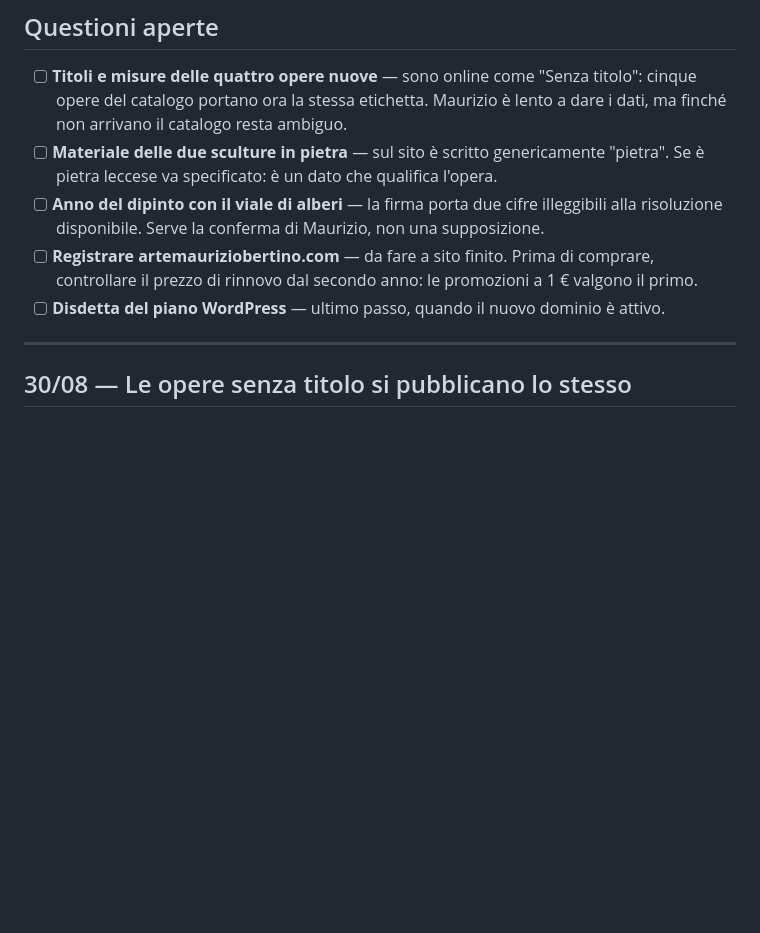
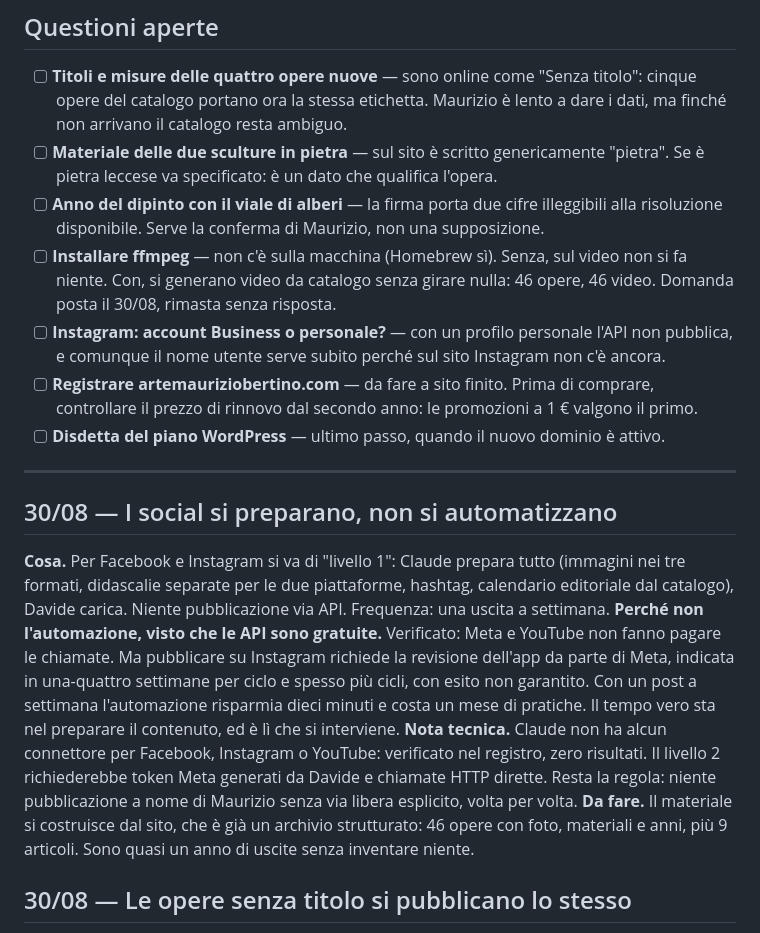
Before and after one commit to Liquo84/mauriziobertino-sito, a Markdown page: JOURNAL.md, the part around the change. GitHub-like rendering; blank space fills up the shorter version.

Commit message:
Registra la decisione sui social: si prepara, non si automatizza
Le API Meta e YouTube sono gratuite, verificato. Ma la revisione dell'app
richiesta da Meta per pubblicare su Instagram costa settimane, e con un post
a settimana non si ripaga: il tempo sta nel preparare il contenuto.

Aggiunte due questioni aperte: ffmpeg da installare, e il tipo di account
Instagram di Maurizio.

Co-Authored-By: Claude Opus 5 <noreply@anthropic.com>

```diff
--- a/JOURNAL.md
+++ b/JOURNAL.md
@@ -36,10 +36,19 @@ lo scatto di taglio del cavallo e le due tracce audio del vecchio sito.
 - [ ] **Titoli e misure delle quattro opere nuove** — sono online come "Senza titolo": cinque opere del catalogo portano ora la stessa etichetta. Maurizio è lento a dare i dati, ma finché non arrivano il catalogo resta ambiguo.
 - [ ] **Materiale delle due sculture in pietra** — sul sito è scritto genericamente "pietra". Se è pietra leccese va specificato: è un dato che qualifica l'opera.
 - [ ] **Anno del dipinto con il viale di alberi** — la firma porta due cifre illeggibili alla risoluzione disponibile. Serve la conferma di Maurizio, non una supposizione.
+- [ ] **Installare ffmpeg** — non c'è sulla macchina (Homebrew sì). Senza, sul video non si fa niente. Con, si generano video da catalogo senza girare nulla: 46 opere, 46 video. Domanda posta il 30/08, rimasta senza risposta.
+- [ ] **Instagram: account Business o personale?** — con un profilo personale l'API non pubblica, e comunque il nome utente serve subito perché sul sito Instagram non c'è ancora.
 - [ ] **Registrare artemauriziobertino.com** — da fare a sito finito. Prima di comprare, controllare il prezzo di rinnovo dal secondo anno: le promozioni a 1 € valgono il primo.
 - [ ] **Disdetta del piano WordPress** — ultimo passo, quando il nuovo dominio è attivo.
 
 ---
+
+## 30/08 — I social si preparano, non si automatizzano
+
+**Cosa.** Per Facebook e Instagram si va di "livello 1": Claude prepara tutto (immagini nei tre formati, didascalie separate per le due piattaforme, hashtag, calendario editoriale dal catalogo), Davide carica. Niente pubblicazione via API. Frequenza: una uscita a settimana.
+**Perché non l'automazione, visto che le API sono gratuite.** Verificato: Meta e YouTube non fanno pagare le chiamate. Ma pubblicare su Instagram richiede la revisione dell'app da parte di Meta, indicata in una-quattro settimane per ciclo e spesso più cicli, con esito non garantito. Con un post a settimana l'automazione risparmia dieci minuti e costa un mese di pratiche. Il tempo vero sta nel preparare il contenuto, ed è lì che si interviene.
+**Nota tecnica.** Claude non ha alcun connettore per Facebook, Instagram o YouTube: verificato nel registro, zero risultati. Il livello 2 richiederebbe token Meta generati da Davide e chiamate HTTP dirette. Resta la regola: niente pubblicazione a nome di Maurizio senza via libera esplicito, volta per volta.
+**Da fare.** Il materiale si costruisce dal sito, che è già un archivio strutturato: 46 opere con foto, materiali e anni, più 9 articoli. Sono quasi un anno di uscite senza inventare niente.
 
 ## 30/08 — Le opere senza titolo si pubblicano lo stesso
 
```
